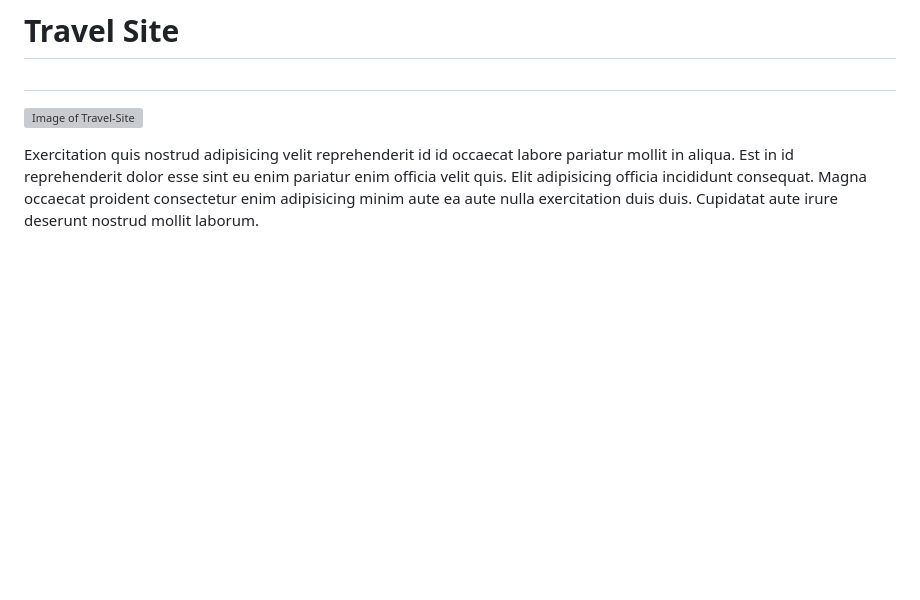
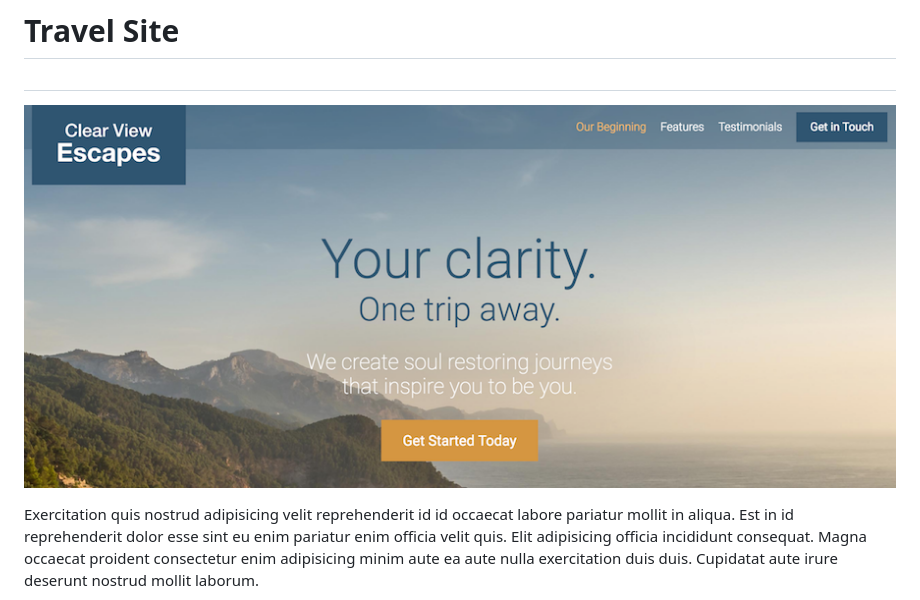
Before and after one commit to HenryGarmendia/travel_site, a Markdown page: README.md, the part around the change. Rendered like a GitHub page; pictures changed too: app/assets/images/travel_site_front.png (added); blank space fills up the shorter version; grey boxes are pictures that could not be loaded.

Commit message:
front picture of travel site

```diff
--- a/README.md
+++ b/README.md
@@ -1,5 +1,5 @@
 # Travel Site <h1>
-![Image of Travel-Site](./app/assets/images/hero--small.jpg)
+![Image of Travel-Site](./app/assets/images/travel_site_front.png)
 
 <p>Exercitation quis nostrud adipisicing velit reprehenderit id id occaecat labore pariatur mollit in aliqua. Est in id reprehenderit dolor esse sint eu enim pariatur enim officia velit quis. Elit adipisicing officia incididunt consequat. Magna occaecat proident consectetur enim adipisicing minim aute ea aute nulla exercitation duis duis. Cupidatat aute irure deserunt nostrud mollit laborum.</p>
 
```
